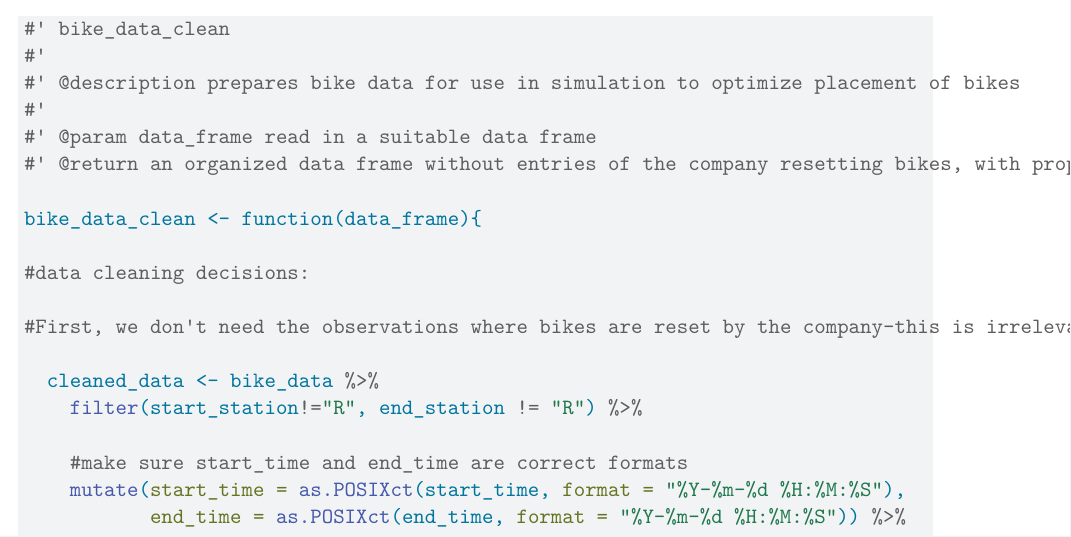
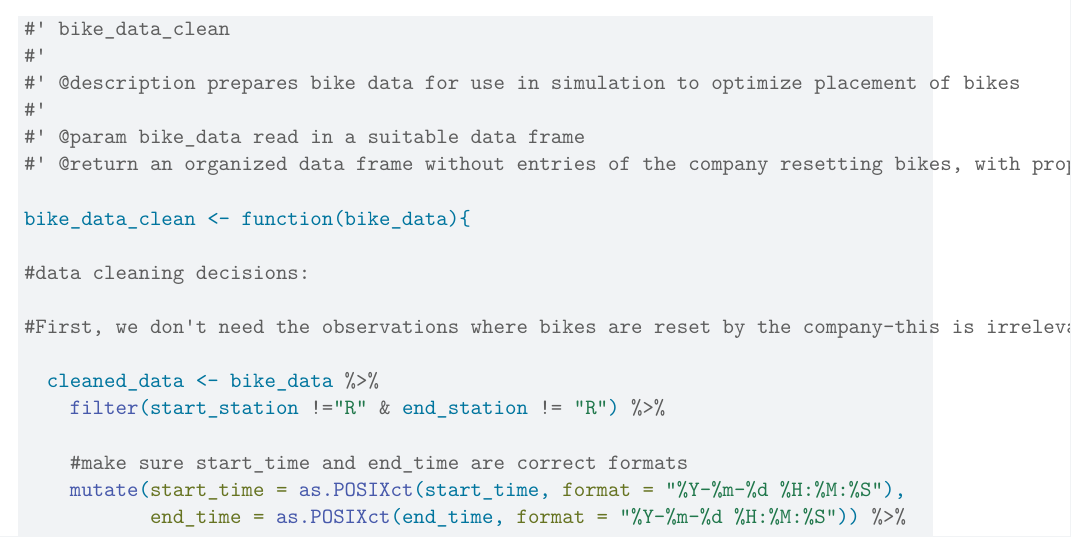
Before and after one commit to rikirsch/lab_wk_12_php_1650, a Quarto document (DataCleaning.qmd): part of page 1 of 2, cut so that both start at the same text. Rendered offline with R 4.5, knitr and Pandoc in place of Quarto, then LaTeX, with nearby package versions.

Commit message:
Update DataCleaning.qmd

```diff
--- a/DataCleaning.qmd
+++ b/DataCleaning.qmd
@@ -19,17 +19,17 @@ library(tidyverse)
 #'
 #' @description prepares bike data for use in simulation to optimize placement of bikes
 #'
-#' @param data_frame read in a suitable data frame
+#' @param bike_data read in a suitable data frame
 #' @return an organized data frame without entries of the company resetting bikes, with properly formatted times, and with day and hour variables
 
-bike_data_clean <- function(data_frame){
+bike_data_clean <- function(bike_data){
 
 #data cleaning decisions:
 
 #First, we don't need the observations where bikes are reset by the company—this is irrelevant to how many people are using bikes on a given day.
 
   cleaned_data <- bike_data %>%
-    filter(start_station!="R", end_station != "R") %>%
+    filter(start_station !="R" & end_station != "R") %>%
 
     #make sure start_time and end_time are correct formats
     mutate(start_time = as.POSIXct(start_time, format = "%Y-%m-%d %H:%M:%S"),
```
